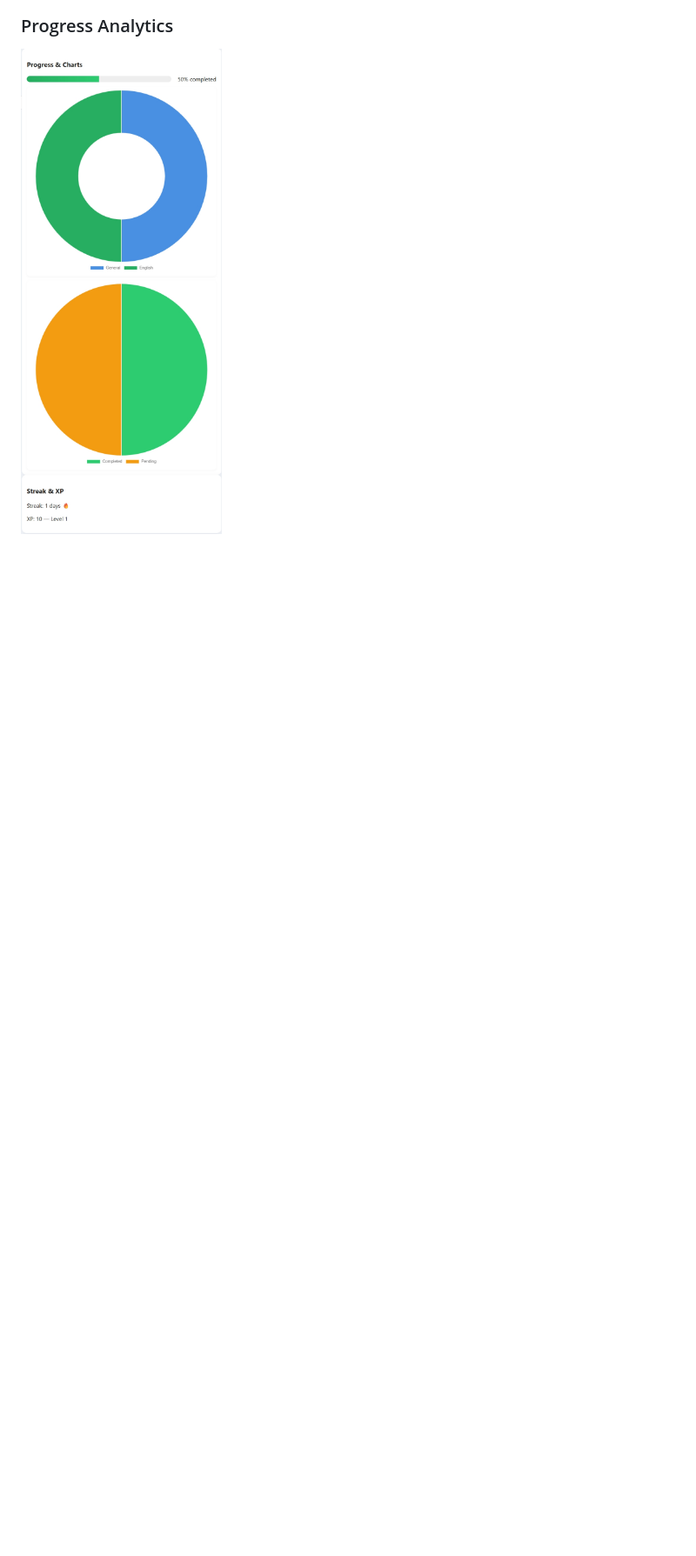
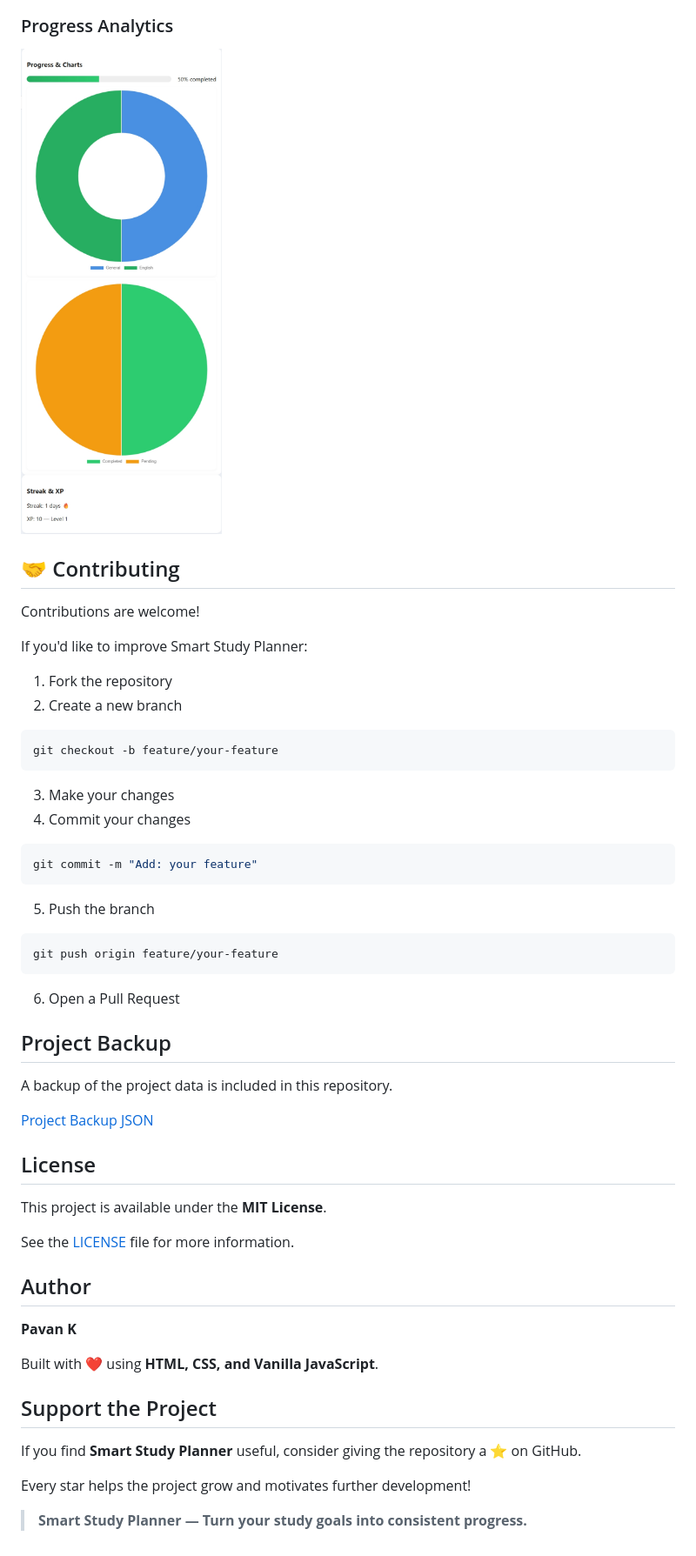
Before and after one commit to KPAVANTEJA/smart-study-app-frontend, a Markdown page: README.md, the part around the change. Shown at 87% size. Drawn GitHub-style; blank space fills up the shorter version.

Commit message:
Add MIT License

````diff
--- a/README.md
+++ b/README.md
@@ -440,3 +440,57 @@ This creates a simple and continuous study workflow.
 
 ### Progress Analytics
 ![Progress Analytics](screenshots/progress-analytics.jpeg)
+
+## 🤝 Contributing
+
+Contributions are welcome!
+
+If you'd like to improve Smart Study Planner:
+
+1. Fork the repository
+2. Create a new branch
+
+```bash
+git checkout -b feature/your-feature
+```
+
+3. Make your changes
+4. Commit your changes
+
+```bash
+git commit -m "Add: your feature"
+```
+
+5. Push the branch
+
+```bash
+git push origin feature/your-feature
+```
+
+6. Open a Pull Request
+
+## Project Backup
+
+A backup of the project data is included in this repository.
+
+[Project Backup JSON](backup/ssp-backup.json)
+
+## License
+
+This project is available under the **MIT License**.
+
+See the [LICENSE](LICENSE) file for more information.
+
+## Author
+
+**Pavan K**
+
+Built with ❤️ using **HTML, CSS, and Vanilla JavaScript**.
+
+## Support the Project
+
+If you find **Smart Study Planner** useful, consider giving the repository a ⭐ on GitHub.
+
+Every star helps the project grow and motivates further development!
+
+> **Smart Study Planner — Turn your study goals into consistent progress.**
````
